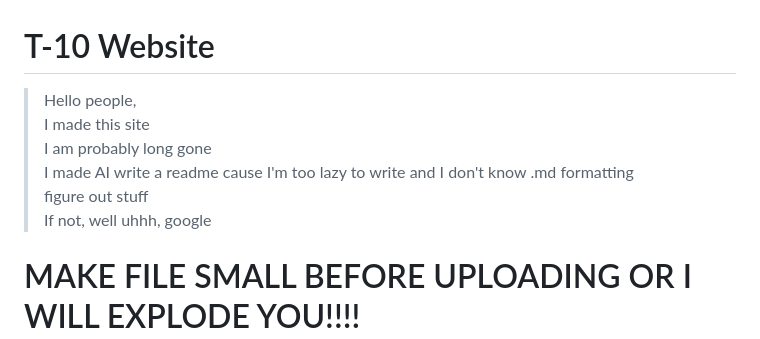
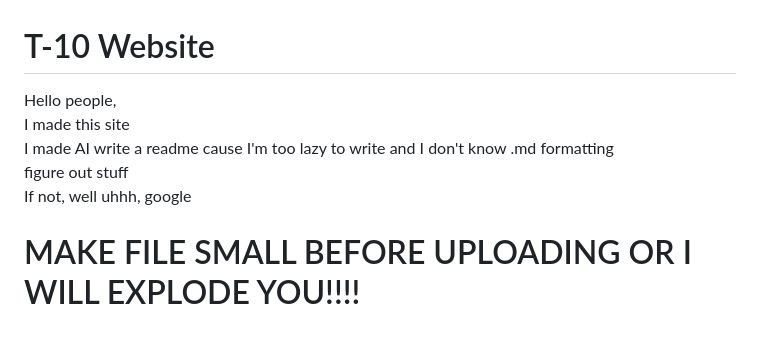
Before and after one commit to The-Ergster/t-10website, a Markdown page: README.md, the part around the change. Rendered like a GitHub page.

```diff
--- a/README.md
+++ b/README.md
@@ -1,11 +1,10 @@
 # T-10 Website
 
-> Hello people,<br>
-> I made this site<br>
-> I am probably long gone<br>
-> I made AI write a readme cause I'm too lazy to write and I don't know .md formatting<br>
-> figure out stuff<br>
-> If not, well uhhh, google
+Hello people,<br>
+I made this site<br>
+I made AI write a readme cause I'm too lazy to write and I don't know .md formatting<br>
+figure out stuff<br>
+If not, well uhhh, google
 
 
 
```
